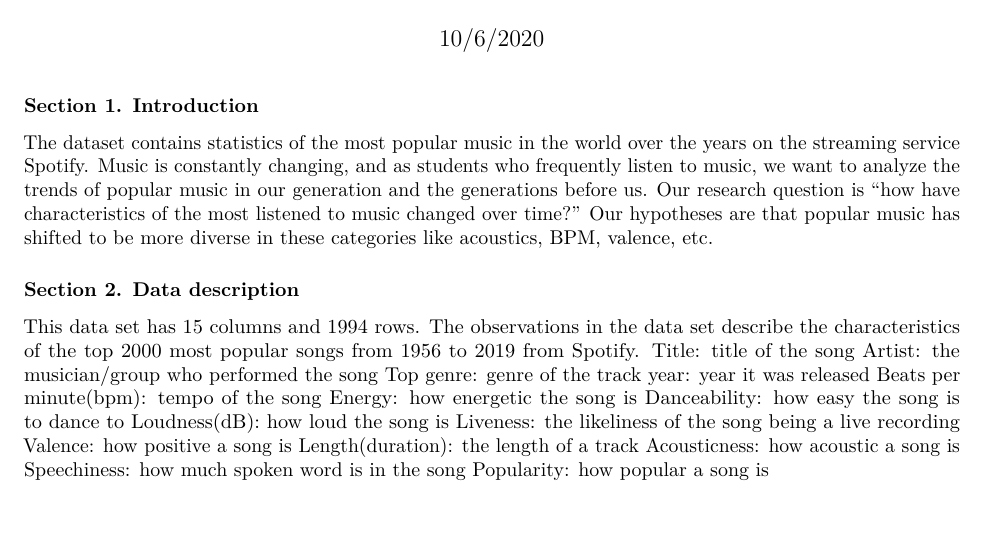
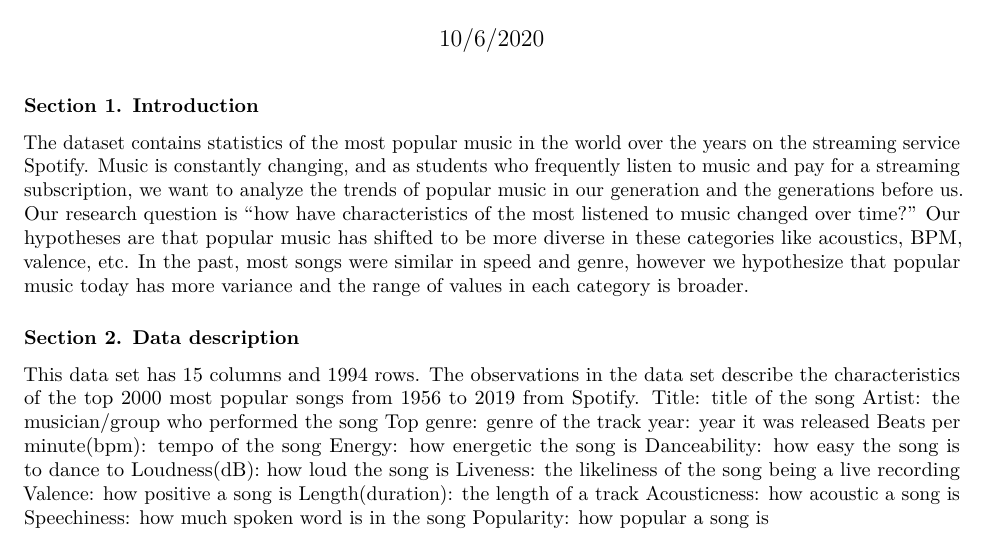
Before and after one commit to rheatejwani/Work, an R Markdown document (proposal.Rmd): part of page 1 of 2, cut so that both start at the same text, the shorter picture padded with empty space. The pictures show the output file proposal.pdf that the author committed with the source.

Commit message:
Updated proposal

```diff
--- a/proposal.Rmd
+++ b/proposal.Rmd
@@ -7,7 +7,7 @@ output: pdf_document
 
 
 ### Section 1. Introduction
-The dataset contains statistics of the most popular music in the world over the years on the streaming service Spotify. Music is constantly changing, and as students who frequently listen to music, we want to analyze the trends of popular music in our generation and the generations before us. Our research question is "how have characteristics of the most listened to music changed over time?" Our hypotheses are that popular music has shifted to be more diverse in these categories like acoustics, BPM, valence, etc.
+The dataset contains statistics of the most popular music in the world over the years on the streaming service Spotify. Music is constantly changing, and as students who frequently listen to music and pay for a streaming subscription, we want to analyze the trends of popular music in our generation and the generations before us. Our research question is "how have characteristics of the most listened to music changed over time?" Our hypotheses are that popular music has shifted to be more diverse in these categories like acoustics, BPM, valence, etc. In the past, most songs were similar in speed and genre, however we hypothesize that popular music today has more variance and the range of values in each category is broader.
 
 ### Section 2. Data description
 This data set has 15 columns and 1994 rows. The observations in the data set describe the characteristics of the top 2000 most popular songs from 1956 to 2019 from Spotify.
```
Also changed, not shown: proposal.pdf.
